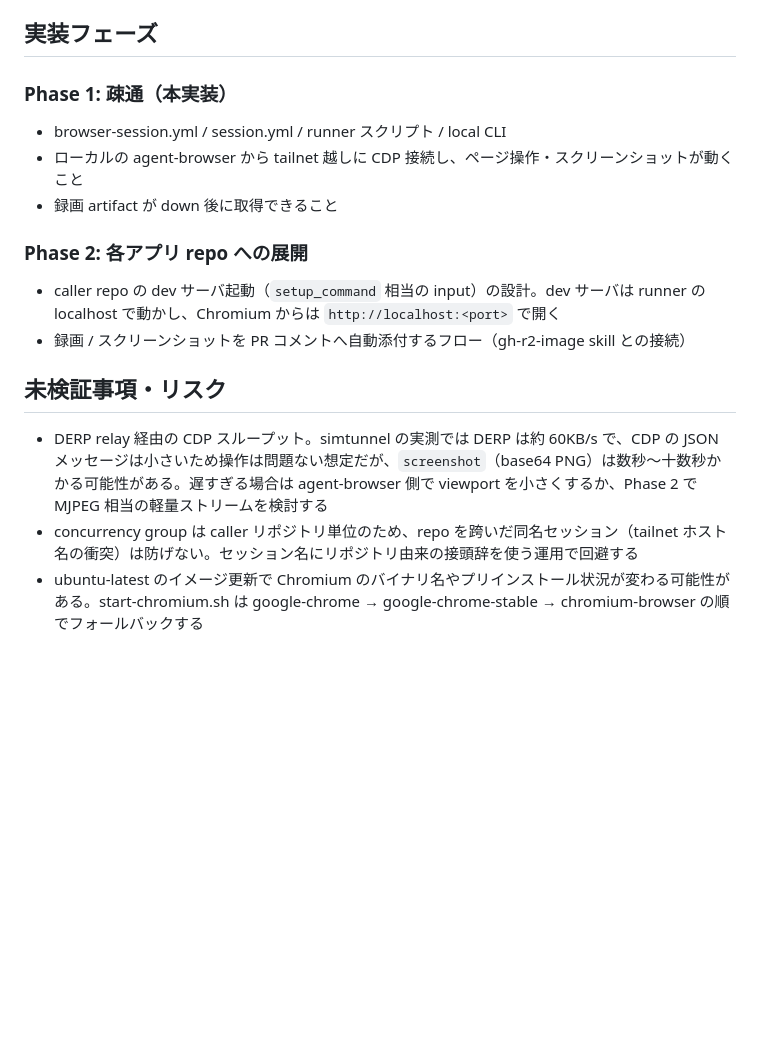
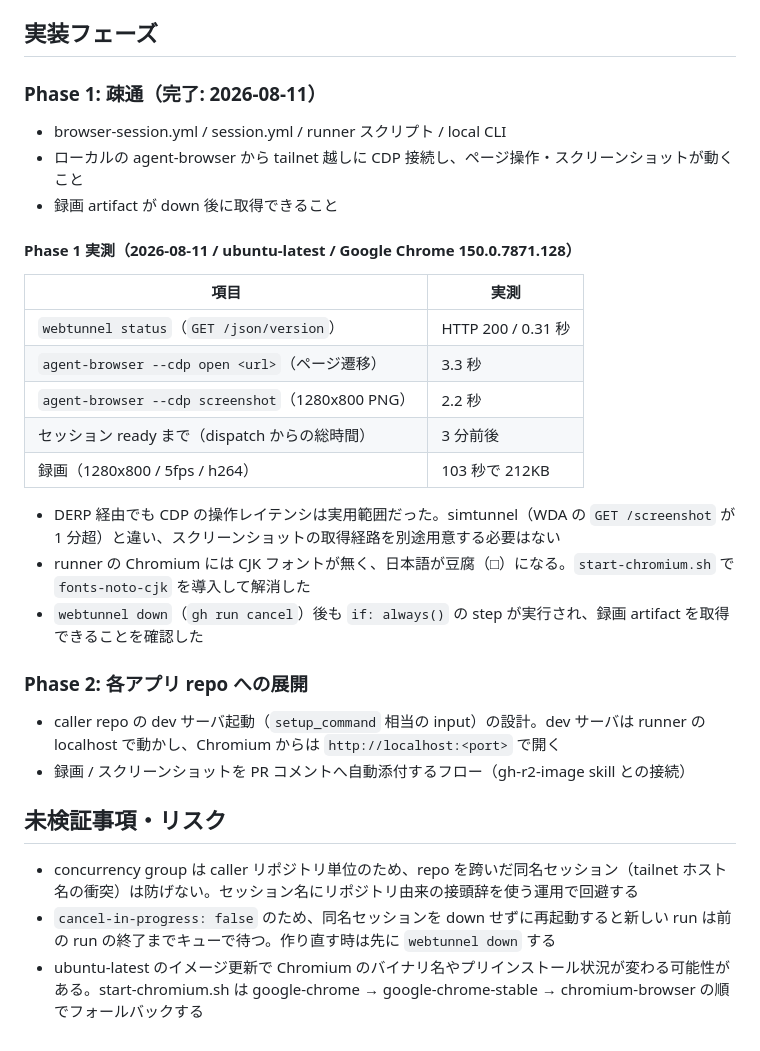
Before and after one commit to bannzai/webtunnel, a Markdown page: PROJECT.md, the part around the change. GitHub-like rendering; blank space fills up the shorter version.

Commit message:
Phase 1 の実測値と完了を PROJECT.md に記録

```diff
--- a/PROJECT.md
+++ b/PROJECT.md
@@ -187,11 +187,25 @@ Phase 2 で各アプリ repo に展開する時も、そのリポジトリの作
 
 ## 実装フェーズ
 
-### Phase 1: 疎通（本実装）
+### Phase 1: 疎通（完了: 2026-08-11）
 
 - browser-session.yml / session.yml / runner スクリプト / local CLI
 - ローカルの agent-browser から tailnet 越しに CDP 接続し、ページ操作・スクリーンショットが動くこと
 - 録画 artifact が down 後に取得できること
+
+#### Phase 1 実測（2026-08-11 / ubuntu-latest / Google Chrome 150.0.7871.128）
+
+| 項目 | 実測 |
+|---|---|
+| `webtunnel status`（`GET /json/version`） | HTTP 200 / 0.31 秒 |
+| `agent-browser --cdp open <url>`（ページ遷移） | 3.3 秒 |
+| `agent-browser --cdp screenshot`（1280x800 PNG） | 2.2 秒 |
+| セッション ready まで（dispatch からの総時間） | 3 分前後 |
+| 録画（1280x800 / 5fps / h264） | 103 秒で 212KB |
+
+- DERP 経由でも CDP の操作レイテンシは実用範囲だった。simtunnel（WDA の `GET /screenshot` が 1 分超）と違い、スクリーンショットの取得経路を別途用意する必要はない
+- runner の Chromium には CJK フォントが無く、日本語が豆腐（□）になる。`start-chromium.sh` で `fonts-noto-cjk` を導入して解消した
+- `webtunnel down`（`gh run cancel`）後も `if: always()` の step が実行され、録画 artifact を取得できることを確認した
 
 ### Phase 2: 各アプリ repo への展開
 
@@ -200,6 +214,6 @@ Phase 2 で各アプリ repo に展開する時も、そのリポジトリの作
 
 ## 未検証事項・リスク
 
-- DERP relay 経由の CDP スループット。simtunnel の実測では DERP は約 60KB/s で、CDP の JSON メッセージは小さいため操作は問題ない想定だが、`screenshot`（base64 PNG）は数秒〜十数秒かかる可能性がある。遅すぎる場合は agent-browser 側で viewport を小さくするか、Phase 2 で MJPEG 相当の軽量ストリームを検討する
 - concurrency group は caller リポジトリ単位のため、repo を跨いだ同名セッション（tailnet ホスト名の衝突）は防げない。セッション名にリポジトリ由来の接頭辞を使う運用で回避する
+- `cancel-in-progress: false` のため、同名セッションを down せずに再起動すると新しい run は前の run の終了までキューで待つ。作り直す時は先に `webtunnel down` する
 - ubuntu-latest のイメージ更新で Chromium のバイナリ名やプリインストール状況が変わる可能性がある。start-chromium.sh は google-chrome → google-chrome-stable → chromium-browser の順でフォールバックする
```
